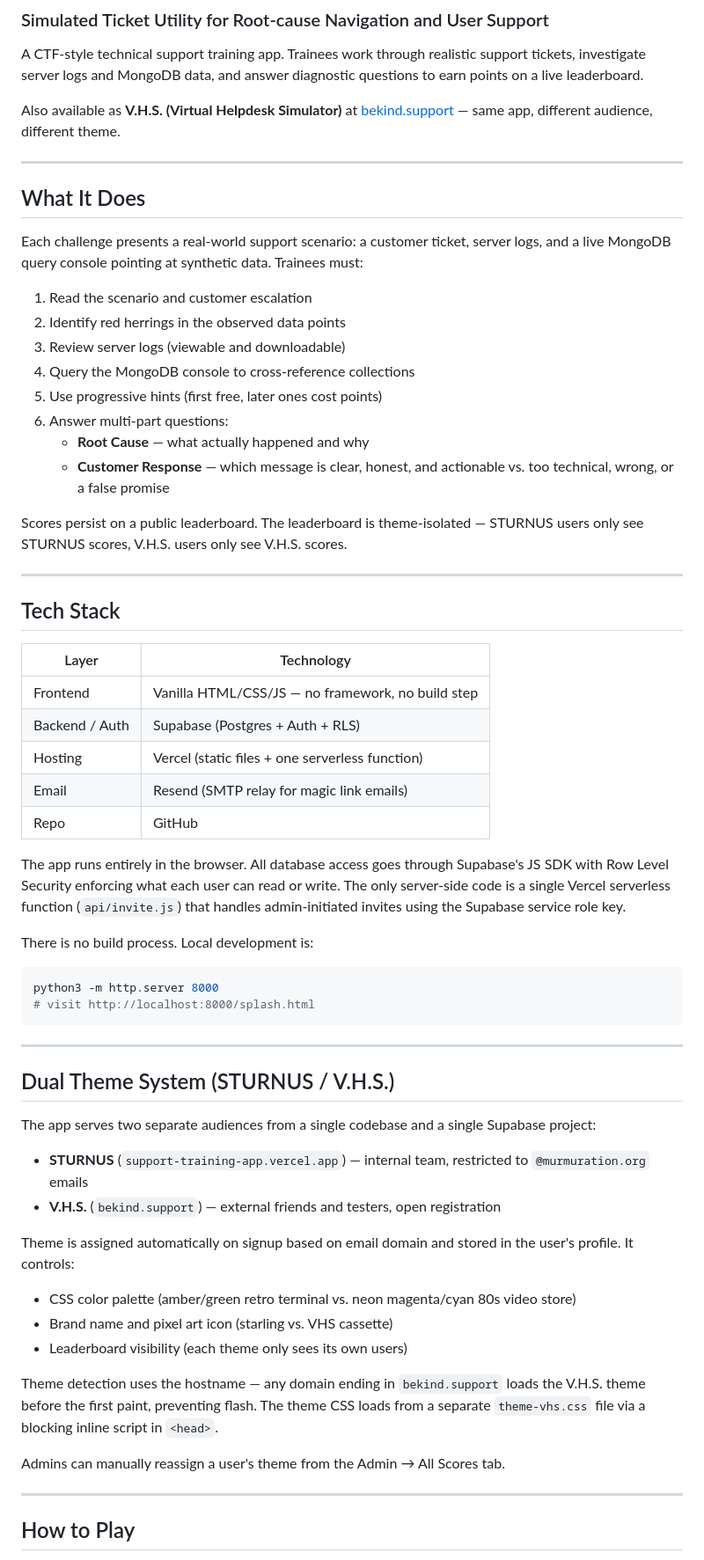
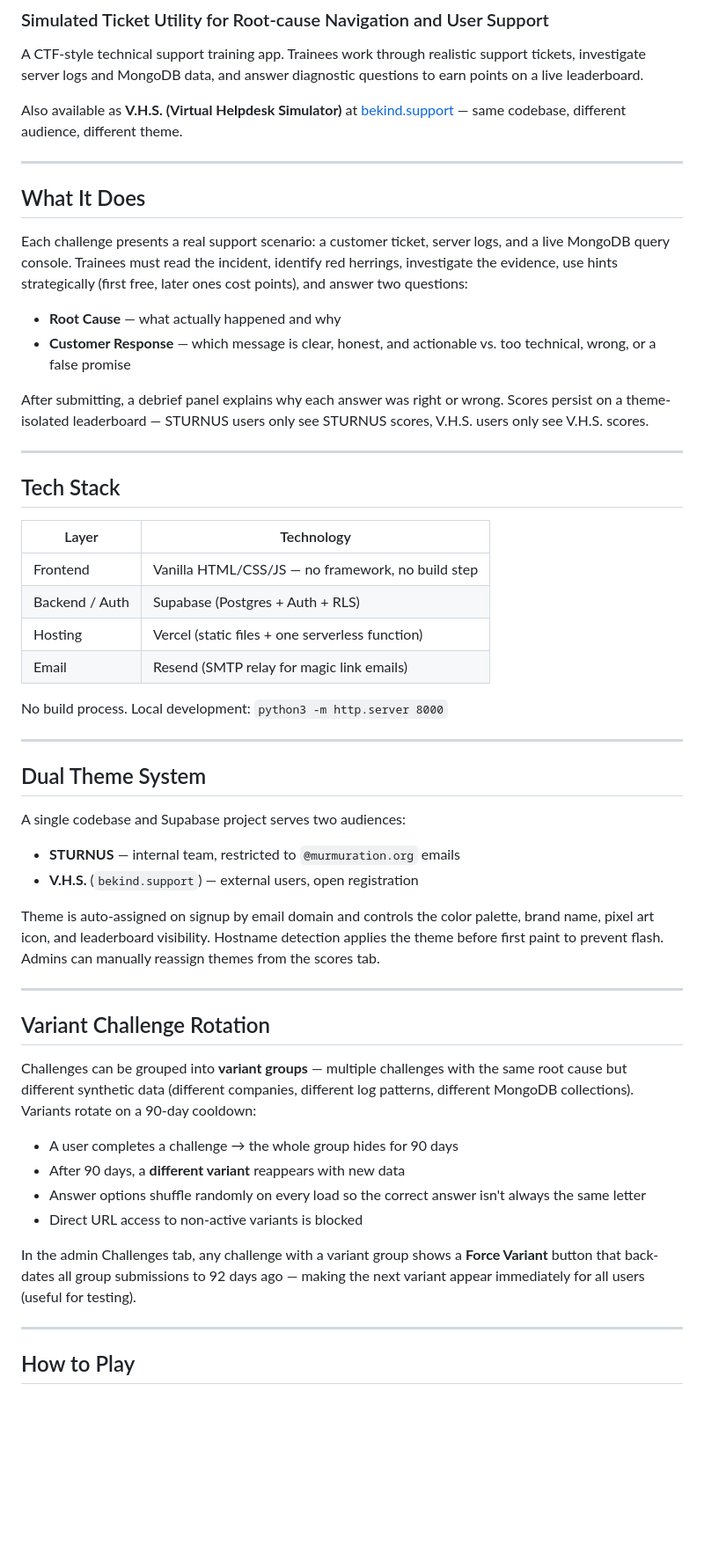
Before and after one commit to spacerschoicedecaf/support-training-app, a Markdown page: README.md, the part around one of its changes. Shown at 88% size. Drawn GitHub-style; blank space fills up the shorter version.

````diff
--- a/README.md
+++ b/README.md
@@ -3,24 +3,18 @@
 
 A CTF-style technical support training app. Trainees work through realistic support tickets, investigate server logs and MongoDB data, and answer diagnostic questions to earn points on a live leaderboard.
 
-Also available as **V.H.S. (Virtual Helpdesk Simulator)** at [bekind.support](https://bekind.support) — same app, different audience, different theme.
+Also available as **V.H.S. (Virtual Helpdesk Simulator)** at [bekind.support](https://bekind.support) — same codebase, different audience, different theme.
 
 ---
 
 ## What It Does
 
-Each challenge presents a real-world support scenario: a customer ticket, server logs, and a live MongoDB query console pointing at synthetic data. Trainees must:
+Each challenge presents a real support scenario: a customer ticket, server logs, and a live MongoDB query console. Trainees must read the incident, identify red herrings, investigate the evidence, use hints strategically (first free, later ones cost points), and answer two questions:
 
-1. Read the scenario and customer escalation
-2. Identify red herrings in the observed data points
-3. Review server logs (viewable and downloadable)
-4. Query the MongoDB console to cross-reference collections
-5. Use progressive hints (first free, later ones cost points)
-6. Answer multi-part questions:
-   - **Root Cause** — what actually happened and why
-   - **Customer Response** — which message is clear, honest, and actionable vs. too technical, wrong, or a false promise
+- **Root Cause** — what actually happened and why
+- **Customer Response** — which message is clear, honest, and actionable vs. too technical, wrong, or a false promise
 
-Scores persist on a public leaderboard. The leaderboard is theme-isolated — STURNUS users only see STURNUS scores, V.H.S. users only see V.H.S. scores.
+After submitting, a debrief panel explains why each answer was right or wrong. Scores persist on a theme-isolated leaderboard — STURNUS users only see STURNUS scores, V.H.S. users only see V.H.S. scores.
 
 ---
 
@@ -32,35 +26,32 @@ Scores persist on a public leaderboard. The leaderboard is theme-isolated — ST
 | Backend / Auth | Supabase (Postgres + Auth + RLS) |
 | Hosting | Vercel (static files + one serverless function) |
 | Email | Resend (SMTP relay for magic link emails) |
-| Repo | GitHub |
 
-The app runs entirely in the browser. All database access goes through Supabase's JS SDK with Row Level Security enforcing what each user can read or write. The only server-side code is a single Vercel serverless function (`api/invite.js`) that handles admin-initiated invites using the Supabase service role key.
-
-There is no build process. Local development is:
-
-```bash
-python3 -m http.server 8000
-# visit http://localhost:8000/splash.html
-```
+No build process. Local development: `python3 -m http.server 8000`
 
 ---
 
-## Dual Theme System (STURNUS / V.H.S.)
+## Dual Theme System
 
-The app serves two separate audiences from a single codebase and a single Supabase project:
+A single codebase and Supabase project serves two audiences:
 
-- **STURNUS** (`support-training-app.vercel.app`) — internal team, restricted to `@murmuration.org` emails
-- **V.H.S.** (`bekind.support`) — external friends and testers, open registration
+- **STURNUS** — internal team, restricted to `@murmuration.org` emails
+- **V.H.S.** (`bekind.support`) — external users, open registration
 
-Theme is assigned automatically on signup based on email domain and stored in the user's profile. It controls:
+Theme is auto-assigned on signup by email domain and controls the color palette, brand name, pixel art icon, and leaderboard visibility. Hostname detection applies the theme before first paint to prevent flash. Admins can manually reassign themes from the scores tab.
 
-- CSS color palette (amber/green retro terminal vs. neon magenta/cyan 80s video store)
-- Brand name and pixel art icon (starling vs. VHS cassette)
-- Leaderboard visibility (each theme only sees its own users)
+---
 
-Theme detection uses the hostname — any domain ending in `bekind.support` loads the V.H.S. theme before the first paint, preventing flash. The theme CSS loads from a separate `theme-vhs.css` file via a blocking inline script in `<head>`.
+## Variant Challenge Rotation
 
-Admins can manually reassign a user's theme from the Admin → All Scores tab.
+Challenges can be grouped into **variant groups** — multiple challenges with the same root cause but different synthetic data (different companies, different log patterns, different MongoDB collections). Variants rotate on a 90-day cooldown:
+
+- A user completes a challenge → the whole group hides for 90 days
+- After 90 days, a **different variant** reappears with new data
+- Answer options shuffle randomly on every load so the correct answer isn't always the same letter
+- Direct URL access to non-active variants is blocked
+
+In the admin Challenges tab, any challenge with a variant group shows a **Force Variant** button that back-dates all group submissions to 92 days ago — making the next variant appear immediately for all users (useful for testing).
 
 ---
 
````
Also changed, not shown: other parts of README.md (+42 -73 lines).
